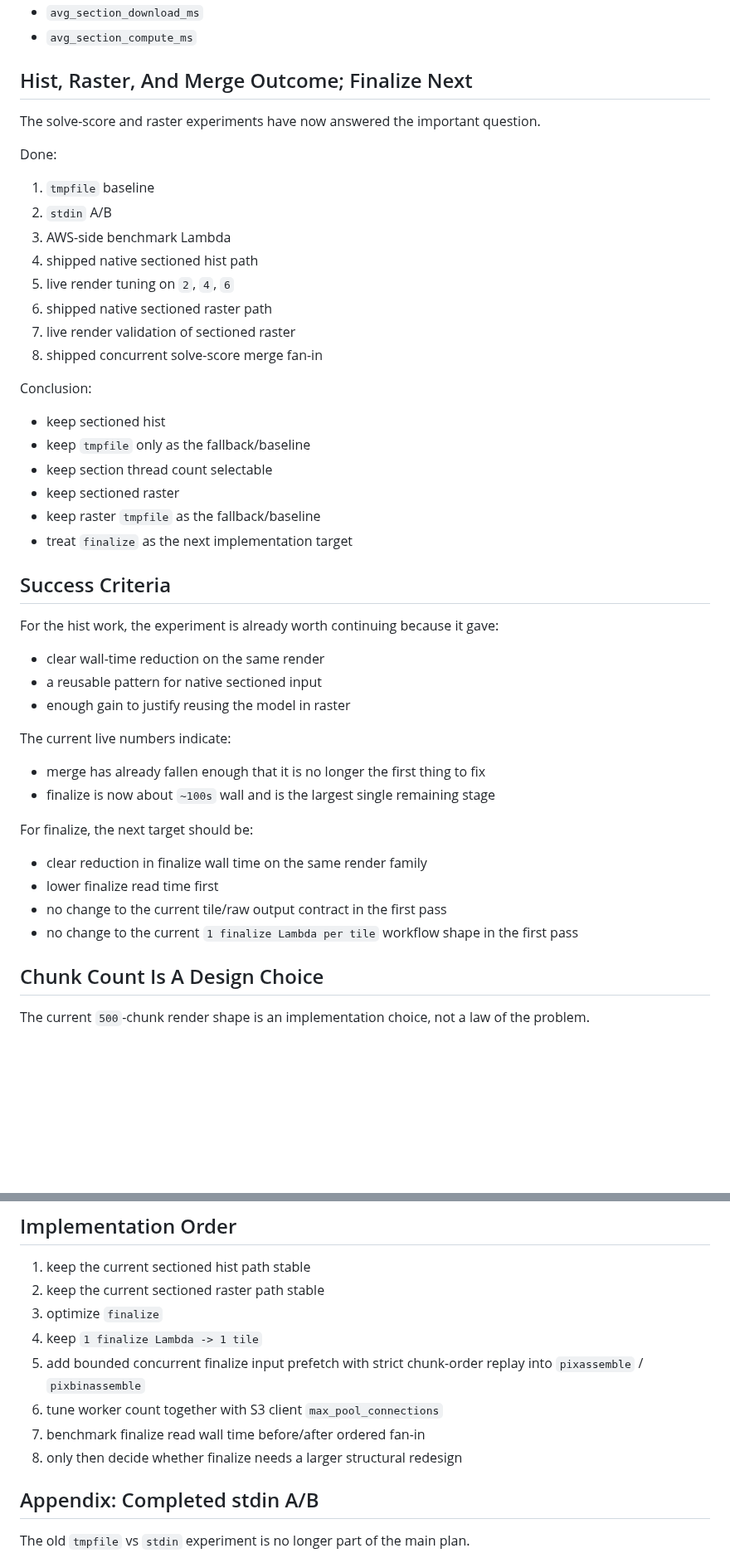
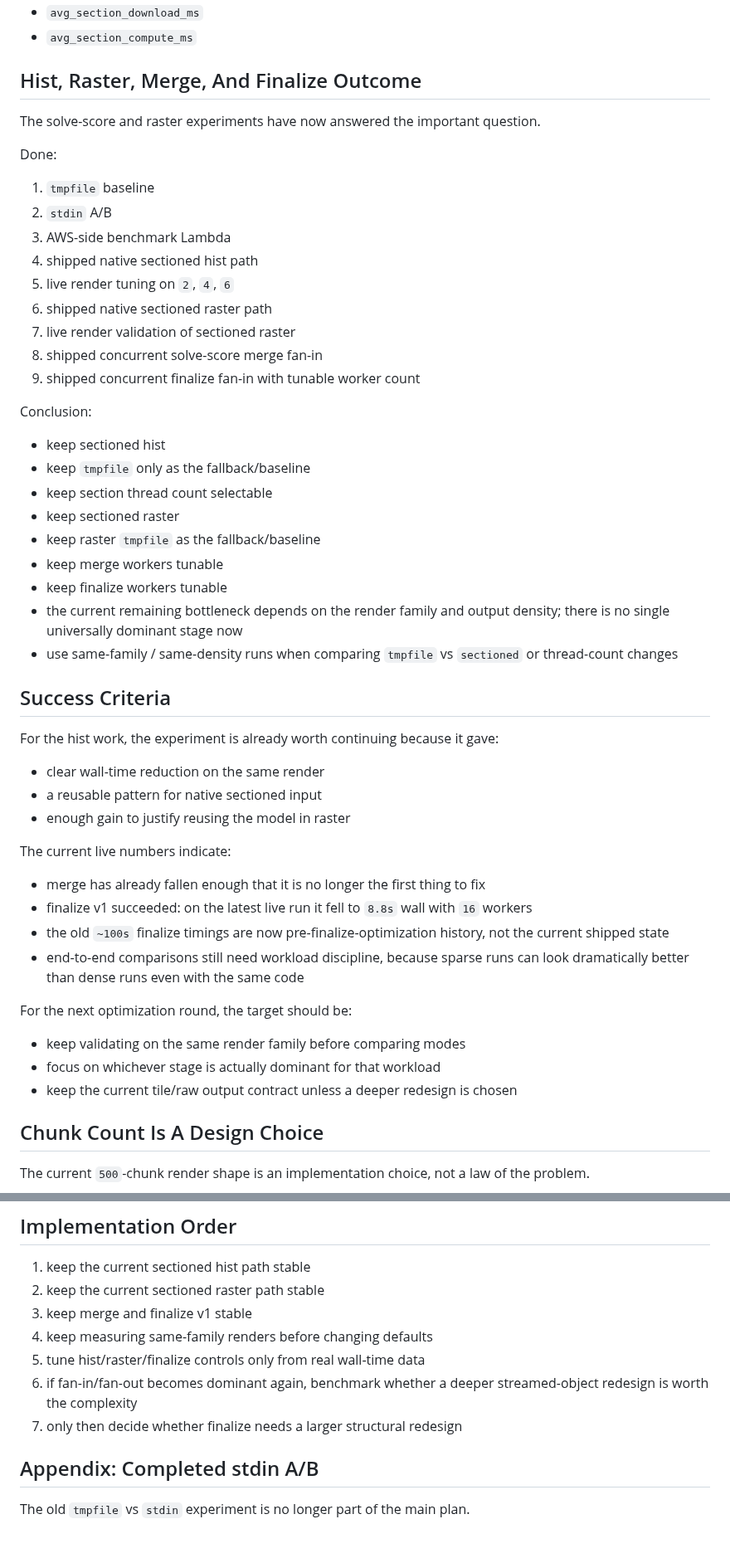
Before and after one commit to nassuphis/karpo_hackathon, a Markdown page: polypaint/render-generate-mth.md, 2 parts joined by grey strips. Shown at 83% size. Rendered like a GitHub page; blank space fills up the shorter version.

```diff
--- a/polypaint/render-generate-mth.md
+++ b/polypaint/render-generate-mth.md
@@ -866,7 +884,7 @@ Optional but strongly recommended:
 - `avg_section_download_ms`
 - `avg_section_compute_ms`
 
-## Hist, Raster, And Merge Outcome; Finalize Next
+## Hist, Raster, Merge, And Finalize Outcome
 
 The solve-score and raster experiments have now answered the important question.
 
@@ -880,6 +898,7 @@ Done:
 6. shipped native sectioned raster path
 7. live render validation of sectioned raster
 8. shipped concurrent solve-score merge fan-in
+9. shipped concurrent finalize fan-in with tunable worker count
 
 Conclusion:
 
@@ -888,7 +907,12 @@ Conclusion:
 - keep section thread count selectable
 - keep sectioned raster
 - keep raster `tmpfile` as the fallback/baseline
-- treat `finalize` as the next implementation target
+- keep merge workers tunable
+- keep finalize workers tunable
+- the current remaining bottleneck depends on the render family and output
+  density; there is no single universally dominant stage now
+- use same-family / same-density runs when comparing `tmpfile` vs `sectioned`
+  or thread-count changes
 
 ## Success Criteria
 
@@ -901,15 +925,18 @@ For the hist work, the experiment is already worth continuing because it gave:
 The current live numbers indicate:
 
 - merge has already fallen enough that it is no longer the first thing to fix
-- finalize is now about `~100s` wall and is the largest single remaining stage
+- finalize v1 succeeded: on the latest live run it fell to `8.8s` wall with
+  `16` workers
+- the old `~100s` finalize timings are now pre-finalize-optimization history,
+  not the current shipped state
+- end-to-end comparisons still need workload discipline, because sparse runs can
+  look dramatically better than dense runs even with the same code
 
-For finalize, the next target should be:
+For the next optimization round, the target should be:
 
-- clear reduction in finalize wall time on the same render family
-- lower finalize read time first
-- no change to the current tile/raw output contract in the first pass
-- no change to the current `1 finalize Lambda per tile` workflow shape in the
-  first pass
+- keep validating on the same render family before comparing modes
+- focus on whichever stage is actually dominant for that workload
+- keep the current tile/raw output contract unless a deeper redesign is chosen
 
 ## Chunk Count Is A Design Choice
 
@@ -1116,13 +1154,12 @@ follow-ons are structural:
 
 1. keep the current sectioned hist path stable
 2. keep the current sectioned raster path stable
-3. optimize `finalize`
-4. keep `1 finalize Lambda -> 1 tile`
-5. add bounded concurrent finalize input prefetch with strict chunk-order replay
-   into `pixassemble` / `pixbinassemble`
-6. tune worker count together with S3 client `max_pool_connections`
-7. benchmark finalize read wall time before/after ordered fan-in
-8. only then decide whether finalize needs a larger structural redesign
+3. keep merge and finalize v1 stable
+4. keep measuring same-family renders before changing defaults
+5. tune hist/raster/finalize controls only from real wall-time data
+6. if fan-in/fan-out becomes dominant again, benchmark whether a deeper
+   streamed-object redesign is worth the complexity
+7. only then decide whether finalize needs a larger structural redesign
 
 ## Appendix: Completed stdin A/B
 
```
Also changed, not shown: other parts of polypaint/render-generate-mth.md (+73 -18 lines).
